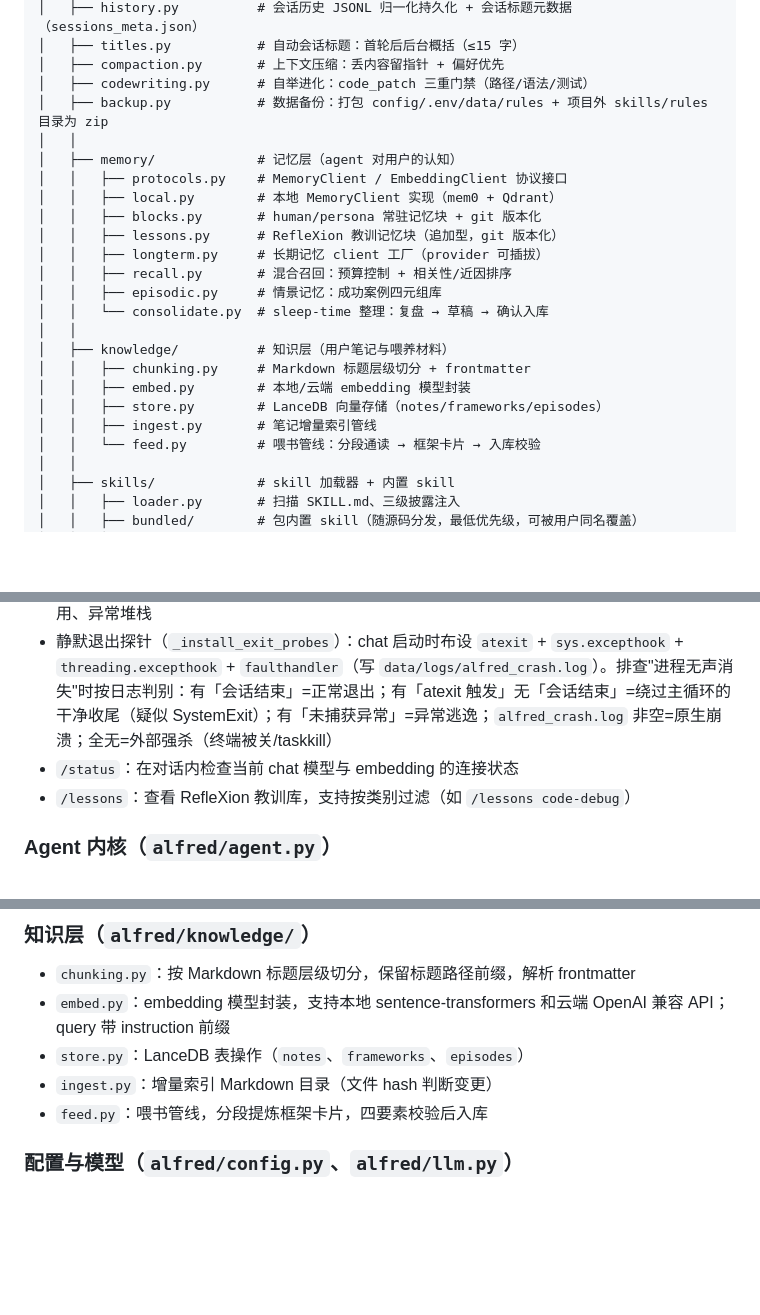
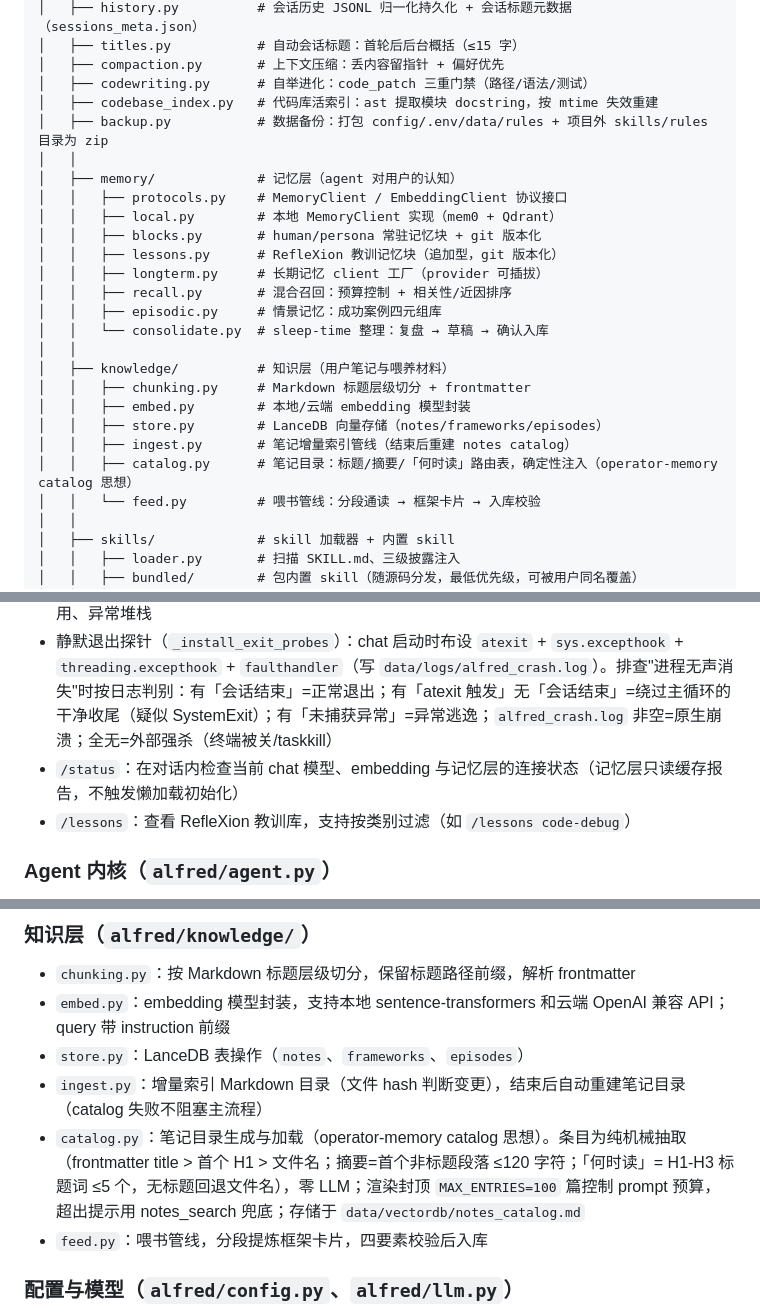
Before and after one commit to yyyywm/Alfred, a Markdown page: AGENTS.md, 3 parts joined by grey strips. Drawn GitHub-style; blank space fills up the shorter version.

```diff
--- a/AGENTS.md
+++ b/AGENTS.md
@@ -100,6 +100,7 @@ Alfred/
 │   ├── titles.py           # 自动会话标题：首轮后后台概括（≤15 字）
 │   ├── compaction.py       # 上下文压缩：丢内容留指针 + 偏好优先
 │   ├── codewriting.py      # 自举进化：code_patch 三重门禁（路径/语法/测试）
+│   ├── codebase_index.py   # 代码库活索引：ast 提取模块 docstring，按 mtime 失效重建
 │   ├── backup.py           # 数据备份：打包 config/.env/data/rules + 项目外 skills/rules 目录为 zip
 │   │
 │   ├── memory/             # 记忆层（agent 对用户的认知）
@@ -116,7 +117,8 @@ Alfred/
 │   │   ├── chunking.py     # Markdown 标题层级切分 + frontmatter
 │   │   ├── embed.py        # 本地/云端 embedding 模型封装
 │   │   ├── store.py        # LanceDB 向量存储（notes/frameworks/episodes）
-│   │   ├── ingest.py       # 笔记增量索引管线
+│   │   ├── ingest.py       # 笔记增量索引管线（结束后重建 notes catalog）
+│   │   ├── catalog.py      # 笔记目录：标题/摘要/「何时读」路由表，确定性注入（operator-memory catalog 思想）
 │   │   └── feed.py         # 喂书管线：分段通读 → 框架卡片 → 入库校验
 │   │
 │   ├── skills/             # skill 加载器 + 内置 skill
@@ -192,7 +194,7 @@ Alfred/
 - 所有 Rich Console 输出集中在主线程渲染，避免与后台 agent 线程竞争；用户确认回调 `_confirm` 用原生 `print/input` 实现以降低线程安全风险
 - chat 日志通过 `_setup_chat_logger` 写入 `data/logs/alfred.log`（RotatingFileHandler，5MB×3），`--debug` 时同时输出到控制台；记录会话开始/结束、每轮输入/回复长度、工具调用、异常堆栈
 - 静默退出探针（`_install_exit_probes`）：chat 启动时布设 `atexit` + `sys.excepthook` + `threading.excepthook` + `faulthandler`（写 `data/logs/alfred_crash.log`）。排查"进程无声消失"时按日志判别：有「会话结束」=正常退出；有「atexit 触发」无「会话结束」=绕过主循环的干净收尾（疑似 SystemExit）；有「未捕获异常」=异常逃逸；`alfred_crash.log` 非空=原生崩溃；全无=外部强杀（终端被关/taskkill）
-- `/status`：在对话内检查当前 chat 模型与 embedding 的连接状态
+- `/status`：在对话内检查当前 chat 模型、embedding 与记忆层的连接状态（记忆层只读缓存报告，不触发懒加载初始化）
 - `/lessons`：查看 RefleXion 教训库，支持按类别过滤（如 `/lessons code-debug`）
 
 ### Agent 内核（`alfred/agent.py`）
@@ -283,7 +290,8 @@ Alfred/
 - `chunking.py`：按 Markdown 标题层级切分，保留标题路径前缀，解析 frontmatter
 - `embed.py`：embedding 模型封装，支持本地 sentence-transformers 和云端 OpenAI 兼容 API；query 带 instruction 前缀
 - `store.py`：LanceDB 表操作（`notes`、`frameworks`、`episodes`）
-- `ingest.py`：增量索引 Markdown 目录（文件 hash 判断变更）
+- `ingest.py`：增量索引 Markdown 目录（文件 hash 判断变更），结束后自动重建笔记目录（catalog 失败不阻塞主流程）
+- `catalog.py`：笔记目录生成与加载（operator-memory catalog 思想）。条目为纯机械抽取（frontmatter title > 首个 H1 > 文件名；摘要=首个非标题段落 ≤120 字符；「何时读」= H1-H3 标题词 ≤5 个，无标题回退文件名），零 LLM；渲染封顶 `MAX_ENTRIES=100` 篇控制 prompt 预算，超出提示用 notes_search 兜底；存储于 `data/vectordb/notes_catalog.md`
 - `feed.py`：喂书管线，分段提炼框架卡片，四要素校验后入库
 
 ### 配置与模型（`alfred/config.py`、`alfred/llm.py`）
```
Also changed, not shown: other parts of AGENTS.md (+14 -5 lines), README.md (+7 -0 lines).
